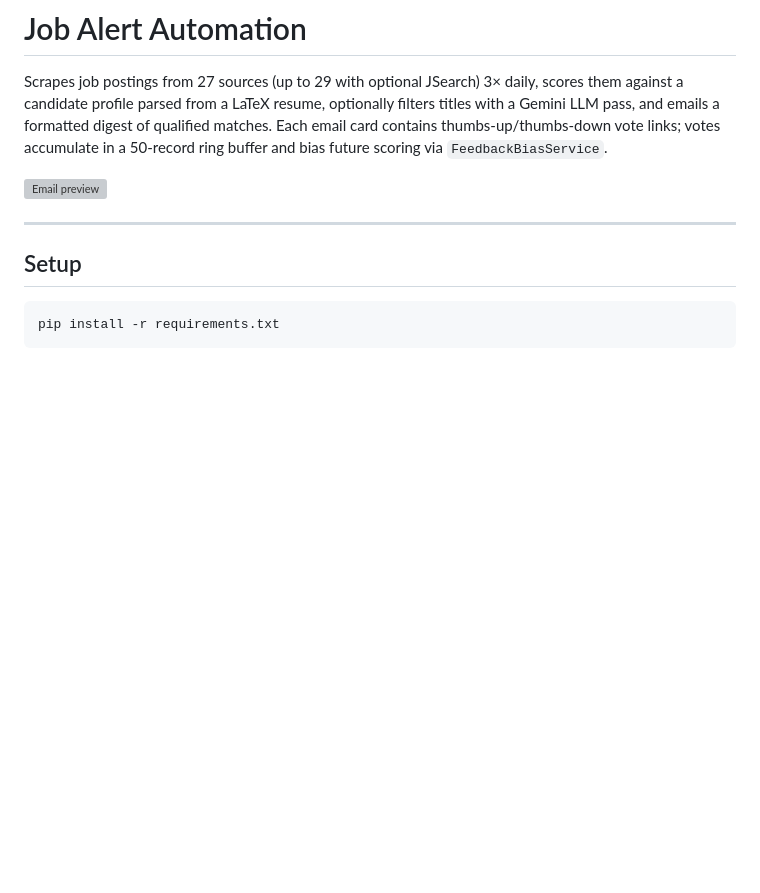
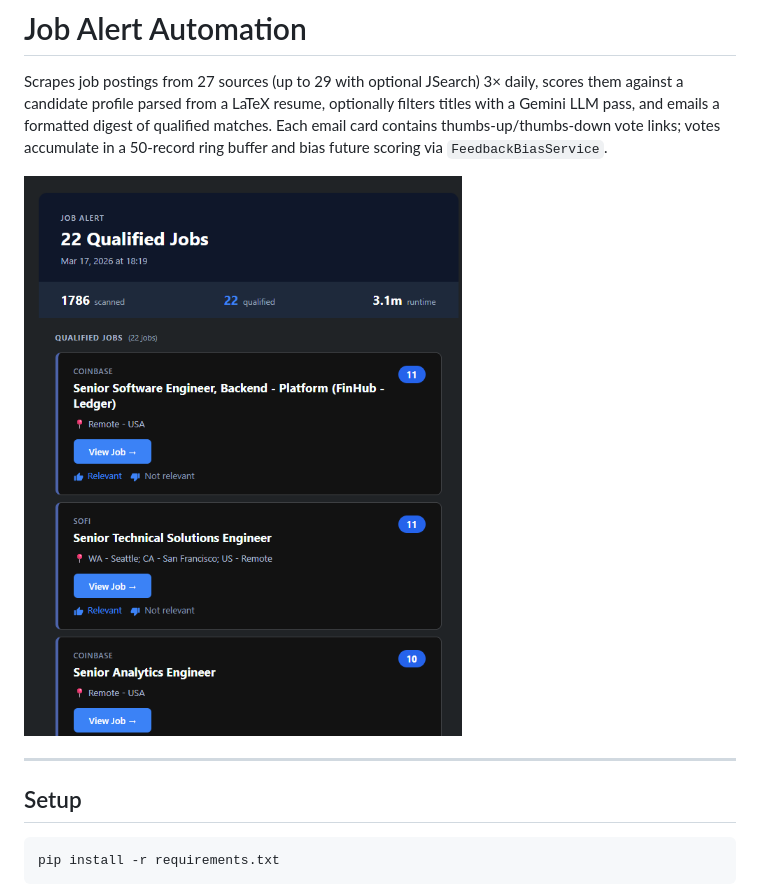
Before and after one commit to joshberger5/Job-Alert-Automation, a Markdown page: README.md, the part around one of its changes. Rendered like a GitHub page; pictures changed too: docs/email_preview_cropped.png (added); blank space fills up the shorter version; grey boxes are pictures that could not be loaded.

Commit message:
docs: update email screenshots and add full preview at bottom of README
Co-Authored-By: Claude Sonnet 4.6 <noreply@anthropic.com>

```diff
--- a/README.md
+++ b/README.md
@@ -2,7 +2,7 @@
 
 Scrapes job postings from 27 sources (up to 29 with optional JSearch) 3× daily, scores them against a candidate profile parsed from a LaTeX resume, optionally filters titles with a Gemini LLM pass, and emails a formatted digest of qualified matches. Each email card contains thumbs-up/thumbs-down vote links; votes accumulate in a 50-record ring buffer and bias future scoring via `FeedbackBiasService`.
 
-![Email preview](docs/email_preview.png)
+![Email preview](docs/email_preview_cropped.png)
 
 ---
 
```
Also changed, not shown: other parts of README.md (+6 -0 lines), 1 other file.
